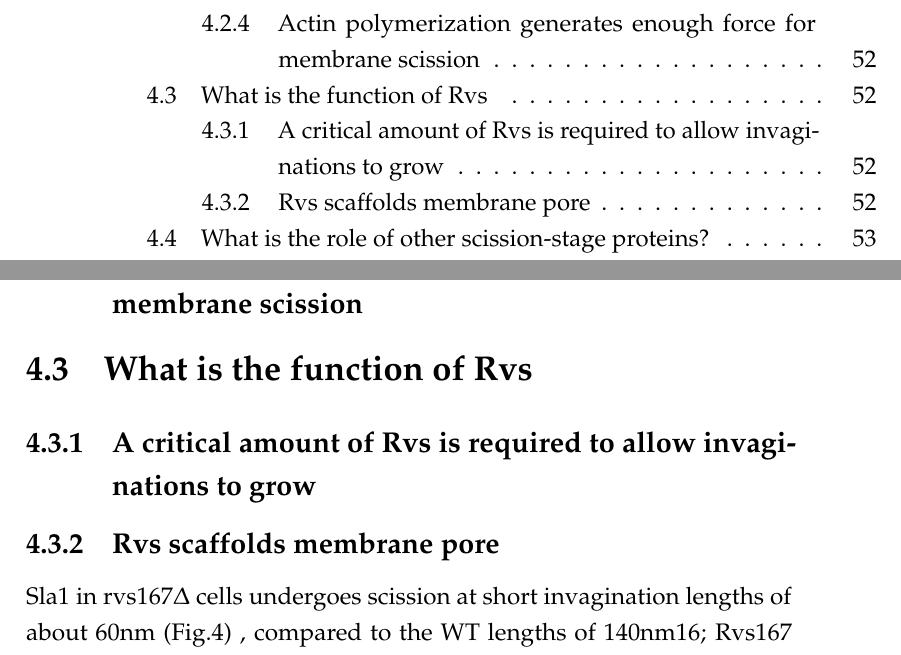
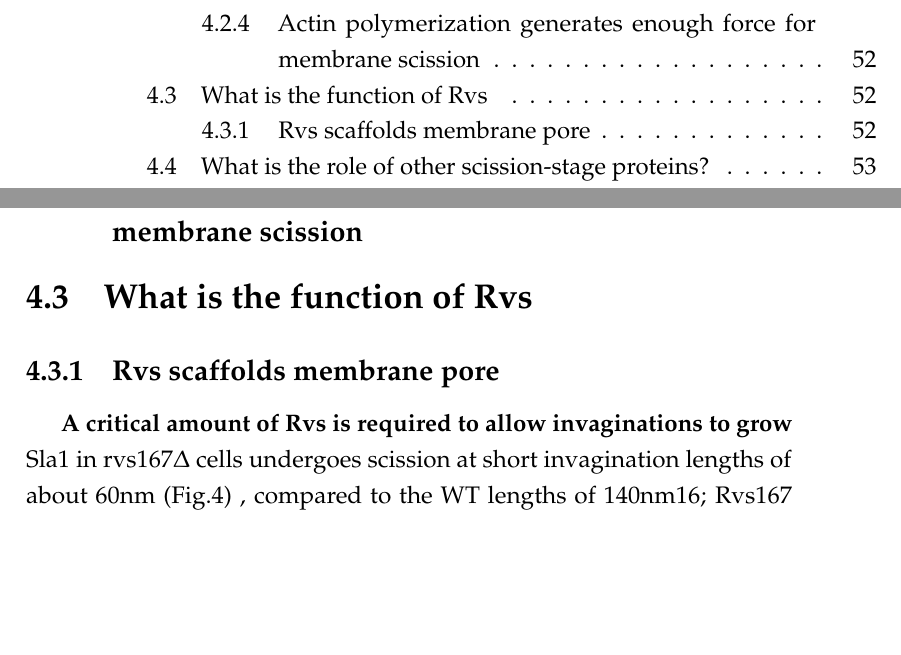
Before and after one commit to deepikaamenon/thesis_2021, a LaTeX thesis (main.tex, which reads Chapters/Discussion.tex): two parts of pages 15 and 74 of 89, joined at a grey line, cut so that both start at the same text, the shorter picture padded with empty space. Compiled offline with pdfLaTeX.

Commit message:
txs auto checkin

```diff
--- a/Chapters/Discussion.tex
+++ b/Chapters/Discussion.tex
@@ -69,10 +69,13 @@ does not appear to contribute significantly to membrane scission, since invagina
 \subsection{ Actin polymerization generates enough force for membrane scission}
 
 \section{What is the function of Rvs}
-\subsection{A critical amount of Rvs is required to allow invaginations to grow}
+
 
 
 \subsection{Rvs scaffolds membrane pore}
+
+\subparagraph{A critical amount of Rvs is required to allow invaginations to grow}
+
 Sla1 in rvs167Δ cells undergoes scission at short invagination lengths of about 60nm (Fig.4) , compared to the WT lengths of 140nm16; Rvs167 is required at membrane tubes to prevent premature scission. This is consistent with the SH3 domain mediating actin forces to the invagination neck, causing scission, as well as with Rvs167 stabilizing the membrane invagination via membrane interactions of the BAR domain33. Since WT invagination depths are reproduced by overexpression of the BAR domain alone, we propose that localization of Rvs to the membrane tube stabilizes the membrane pore, and allows deep invaginations to grow until actin polymerization produces enough forces to sever the membrane and cause scission. Here, the forces are generated entirely by actin polymerization, and the amount of force necessary is determined by the physical properties of the membrane.
 
 \section{What is the role of other scission-stage proteins?}
```
